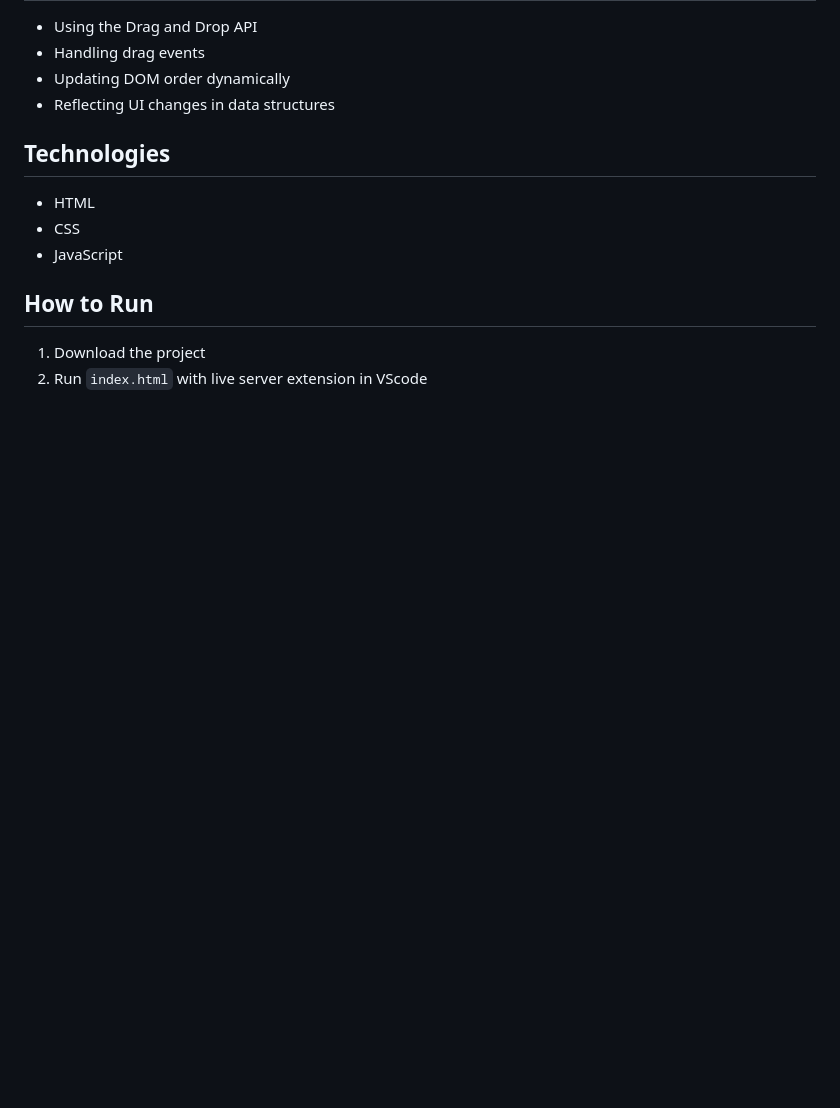
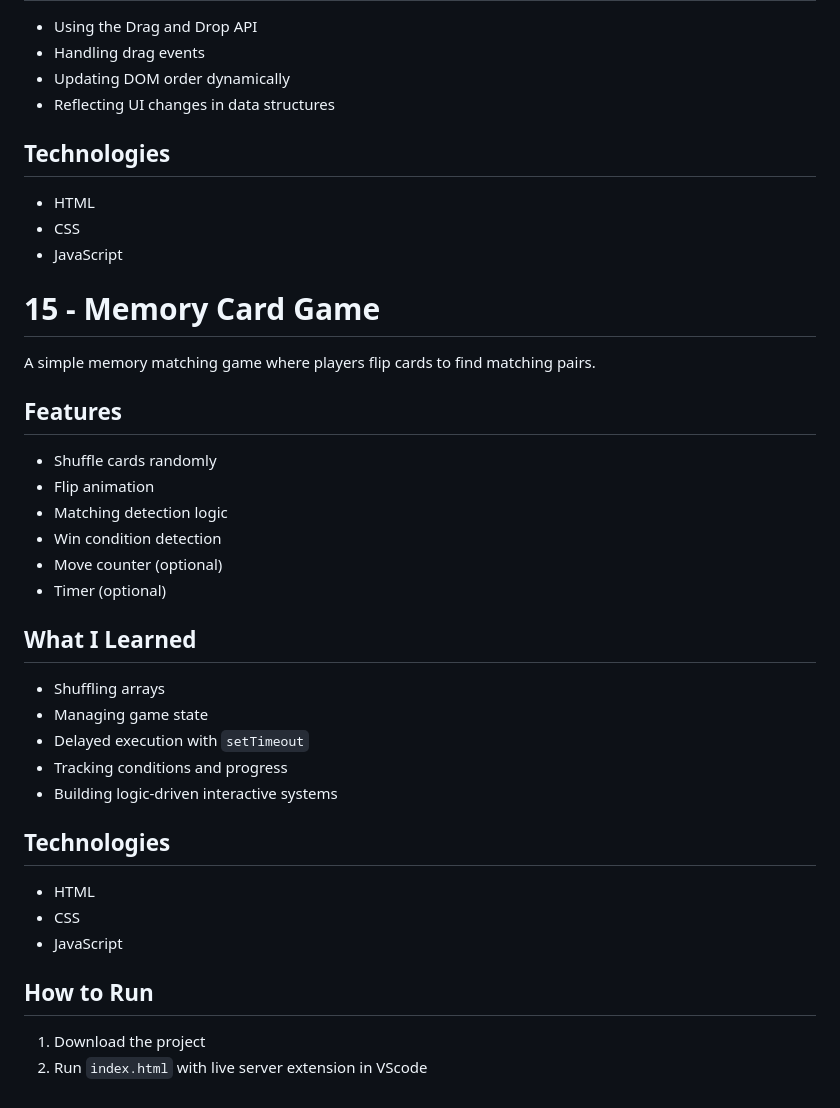
Before and after one commit to jamabusiness2003-a11y/learning_JS_Part_2, a Markdown page: README.md, the part around the change. Rendered like a GitHub page; blank space fills up the shorter version.

```diff
--- a/README.md
+++ b/README.md
@@ -135,6 +135,30 @@ A reorderable list where items can be rearranged using drag-and-drop.
 - CSS
 - JavaScript
 
+# 15 - Memory Card Game
+
+A simple memory matching game where players flip cards to find matching pairs.
+
+## Features
+- Shuffle cards randomly
+- Flip animation
+- Matching detection logic
+- Win condition detection
+- Move counter (optional)
+- Timer (optional)
+
+## What I Learned
+- Shuffling arrays
+- Managing game state
+- Delayed execution with `setTimeout`
+- Tracking conditions and progress
+- Building logic-driven interactive systems
+
+## Technologies
+- HTML
+- CSS
+- JavaScript
+
 ## How to Run
 1. Download the project
 2. Run `index.html` with live server extension in VScode
```
